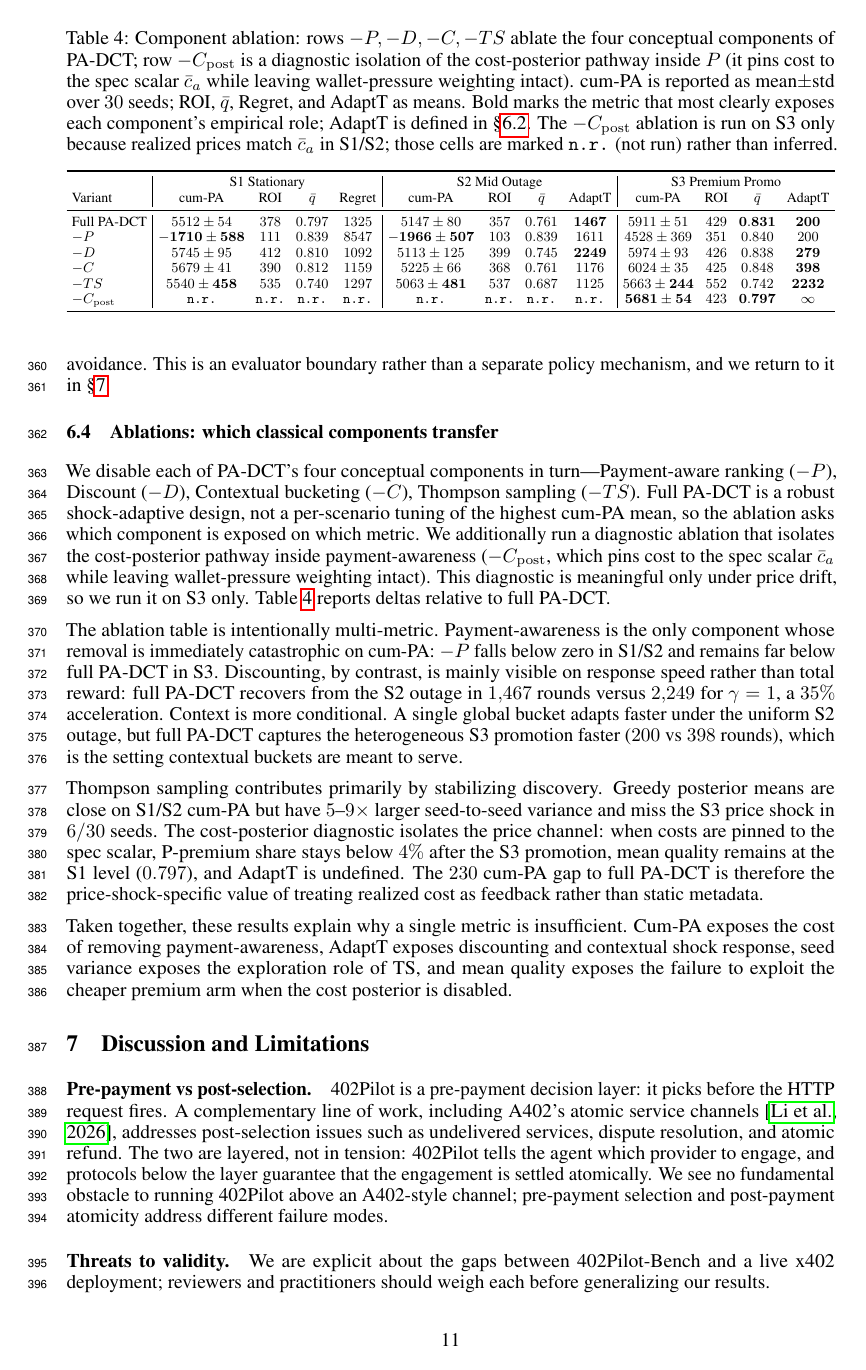
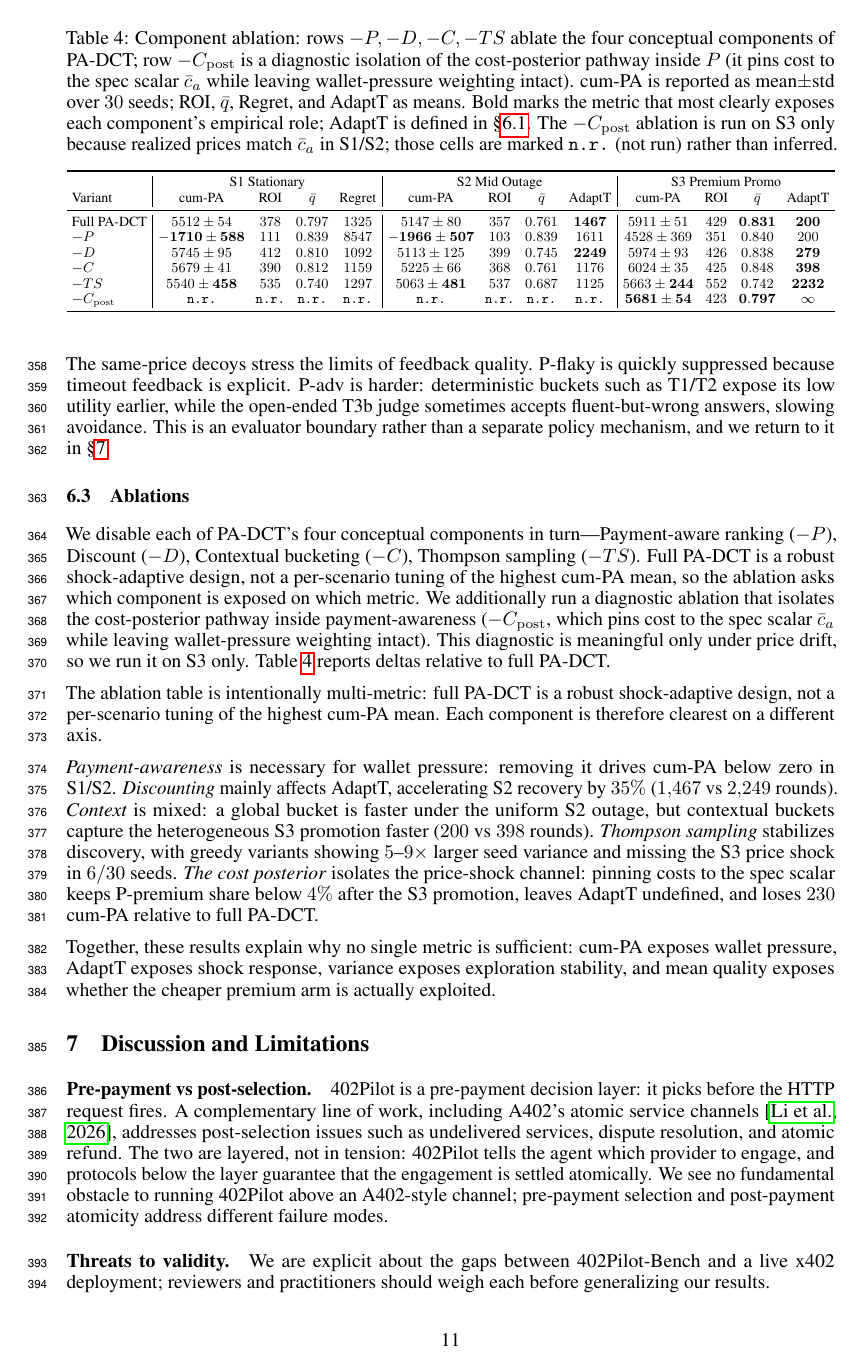
Before and after one commit to MCCodeAI/402Pilot, a LaTeX paper (paper/neurips_2026.tex, which reads paper/sections/06_evaluation.tex): page 11 of 34. Compiled offline with pdfLaTeX.

Commit message:
Restructure evaluation section

```diff
--- a/paper/sections/06_evaluation.tex
+++ b/paper/sections/06_evaluation.tex
@@ -83,7 +87,7 @@ The two shock scenarios are where the adaptation mechanism matters. In S2, PA-DC
 
 The same-price decoys stress the limits of feedback quality. P-flaky is quickly suppressed because timeout feedback is explicit. P-adv is harder: deterministic buckets such as T1/T2 expose its low utility earlier, while the open-ended T3b judge sometimes accepts fluent-but-wrong answers, slowing avoidance. This is an evaluator boundary rather than a separate policy mechanism, and we return to it in \S\ref{sec:discuss}.
 
-\subsection{Ablations: which classical components transfer}
+\subsection{Ablations}
 \label{sec:eval-ablations}
 
 We disable each of PA-DCT's four conceptual components in turn---Payment-aware ranking ($-P$), Discount ($-D$), Contextual bucketing ($-C$), Thompson sampling ($-TS$). Full PA-DCT is a robust shock-adaptive design, not a per-scenario tuning of the highest cum-PA mean, so the ablation asks which component is exposed on which metric. We additionally run a diagnostic ablation that isolates the cost-posterior pathway inside payment-awareness ($-C_{\mathrm{post}}$, which pins cost to the spec scalar $\bar c_a$ while leaving wallet-pressure weighting intact). This diagnostic is meaningful only under price drift, so we run it on S3 only. Table~\ref{tab:ablations} reports deltas relative to full PA-DCT.
@@ -111,8 +115,8 @@ $-C_{\mathrm{post}}$ & \texttt{n.r.} & \texttt{n.r.} & \texttt{n.r.} & \texttt{n
 }
 \end{table}
 
-The ablation table is intentionally multi-metric. Payment-awareness is the only component whose removal is immediately catastrophic on cum-PA: $-P$ falls below zero in S1/S2 and remains far below full PA-DCT in S3. Discounting, by contrast, is mainly visible on response speed rather than total reward: full PA-DCT recovers from the S2 outage in $1{,}467$ rounds versus $2{,}249$ for $\gamma=1$, a $35\%$ acceleration. Context is more conditional. A single global bucket adapts faster under the uniform S2 outage, but full PA-DCT captures the heterogeneous S3 promotion faster ($200$ vs $398$ rounds), which is the setting contextual buckets are meant to serve.
+The ablation table is intentionally multi-metric: full PA-DCT is a robust shock-adaptive design, not a per-scenario tuning of the highest cum-PA mean. Each component is therefore clearest on a different axis.
 
-Thompson sampling contributes primarily by stabilizing discovery. Greedy posterior means are close on S1/S2 cum-PA but have $5$--$9\times$ larger seed-to-seed variance and miss the S3 price shock in $6/30$ seeds. The cost-posterior diagnostic isolates the price channel: when costs are pinned to the spec scalar, P-premium share stays below $4\%$ after the S3 promotion, mean quality remains at the S1 level ($0.797$), and AdaptT is undefined. The $230$ cum-PA gap to full PA-DCT is therefore the price-shock-specific value of treating realized cost as feedback rather than static metadata.
+\emph{Payment-awareness} is necessary for wallet pressure: removing it drives cum-PA below zero in S1/S2. \emph{Discounting} mainly affects AdaptT, accelerating S2 recovery by $35\%$ ($1{,}467$ vs $2{,}249$ rounds). \emph{Context} is mixed: a global bucket is faster under the uniform S2 outage, but contextual buckets capture the heterogeneous S3 promotion faster ($200$ vs $398$ rounds). \emph{Thompson sampling} stabilizes discovery, with greedy variants showing $5$--$9\times$ larger seed variance and missing the S3 price shock in $6/30$ seeds. \emph{The cost posterior} isolates the price-shock channel: pinning costs to the spec scalar keeps P-premium share below $4\%$ after the S3 promotion, leaves AdaptT undefined, and loses $230$ cum-PA relative to full PA-DCT.
 
-Taken together, these results explain why a single metric is insufficient. Cum-PA exposes the cost of removing payment-awareness, AdaptT exposes discounting and contextual shock response, seed variance exposes the exploration role of TS, and mean quality exposes the failure to exploit the cheaper premium arm when the cost posterior is disabled.
+Together, these results explain why no single metric is sufficient: cum-PA exposes wallet pressure, AdaptT exposes shock response, variance exposes exploration stability, and mean quality exposes whether the cheaper premium arm is actually exploited.
```
Also changed, not shown: paper/sections/06_evaluation.tex (18 more changed lines).
